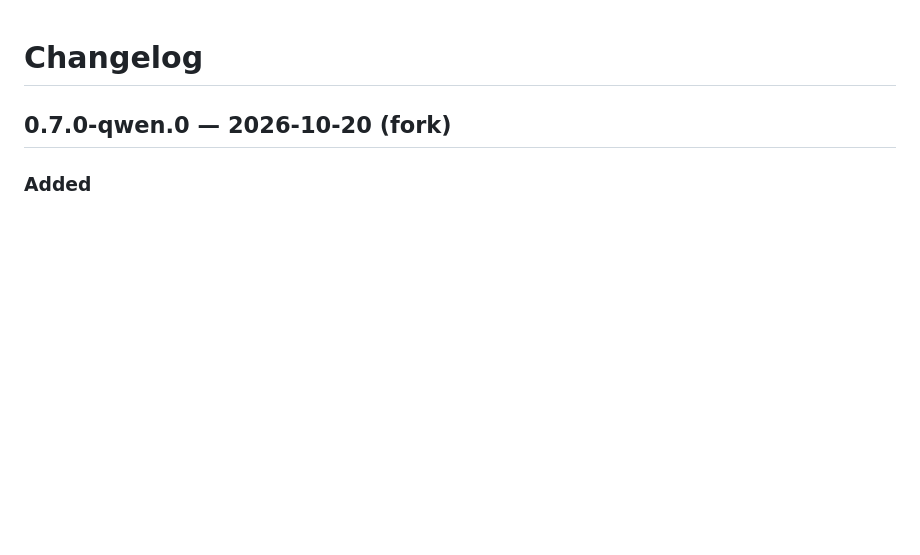
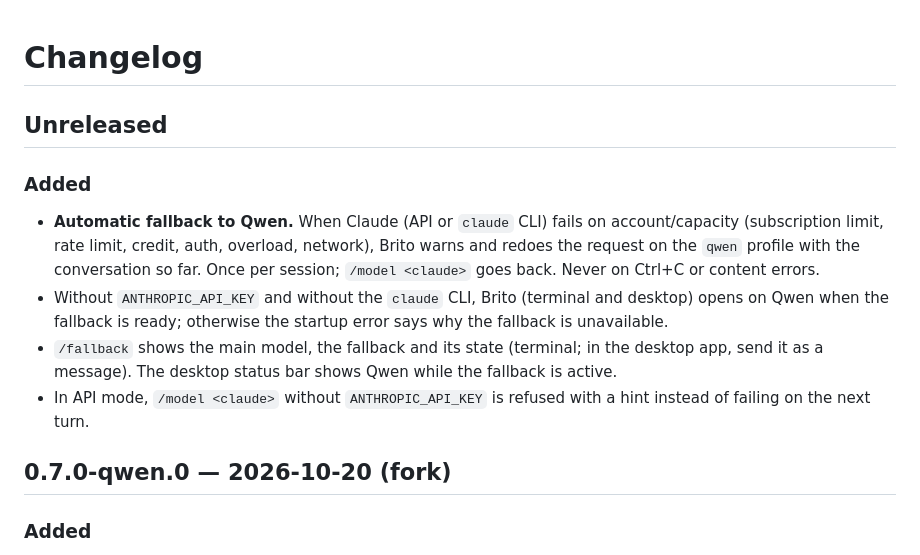
Before and after one commit to PedroMansanari1/brito, a Markdown page: CHANGELOG.md, the part around the change. GitHub-like rendering; blank space fills up the shorter version.

```diff
--- a/CHANGELOG.md
+++ b/CHANGELOG.md
@@ -1,4 +1,12 @@
 # Changelog
+
+## Unreleased
+
+### Added
+- **Automatic fallback to Qwen.** When Claude (API or `claude` CLI) fails on account/capacity (subscription limit, rate limit, credit, auth, overload, network), Brito warns and redoes the request on the `qwen` profile with the conversation so far. Once per session; `/model <claude>` goes back. Never on Ctrl+C or content errors.
+- Without `ANTHROPIC_API_KEY` and without the `claude` CLI, Brito (terminal and desktop) opens on Qwen when the fallback is ready; otherwise the startup error says why the fallback is unavailable.
+- `/fallback` shows the main model, the fallback and its state (terminal; in the desktop app, send it as a message). The desktop status bar shows Qwen while the fallback is active.
+- In API mode, `/model <claude>` without `ANTHROPIC_API_KEY` is refused with a hint instead of failing on the next turn.
 
 ## 0.7.0-qwen.0 — 2026-10-20 (fork)
 
```
Also changed, not shown: README.md (+10 -0 lines), README.pt-BR.md (+17 -0 lines).
